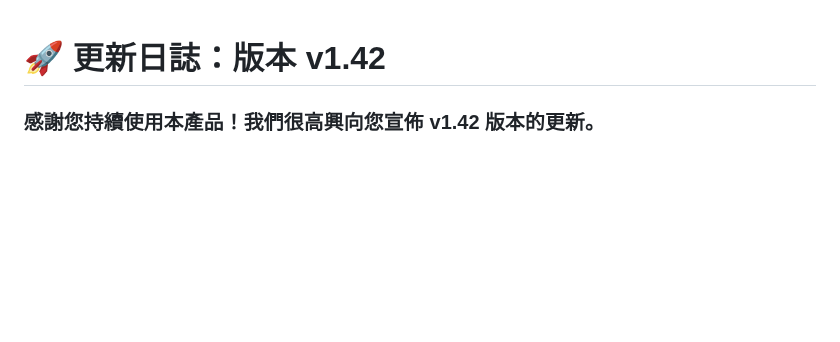
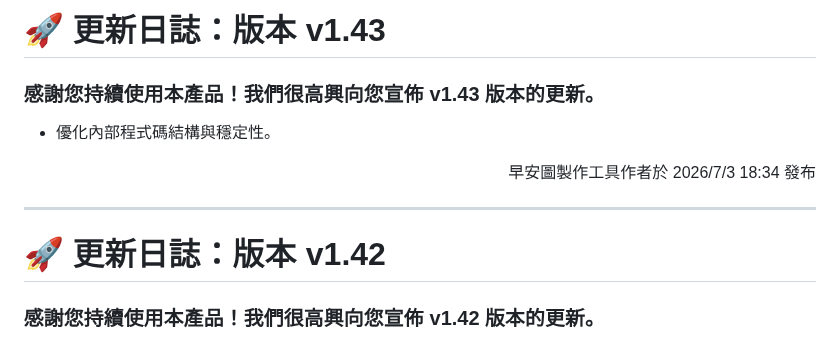
Before and after one commit to jadk01216-gif/goodmoring-v2, a Markdown page: changelog.md, the part around the change. Rendered like a GitHub page; blank space fills up the shorter version.

Commit message:
chore: 更新版本 v1.43 [skip ci]

```diff
--- a/changelog.md
+++ b/changelog.md
@@ -1,3 +1,15 @@
+# 🚀 更新日誌：版本 v1.43
+
+### 感謝您持續使用本產品！我們很高興向您宣佈 v1.43 版本的更新。
+
+* 優化內部程式碼結構與穩定性。
+
+<div align="right">
+    早安圖製作工具作者於 2026/7/3 18:34 發布
+</div>
+
+---
+
 # 🚀 更新日誌：版本 v1.42
 
 ### 感謝您持續使用本產品！我們很高興向您宣佈 v1.42 版本的更新。
```
Also changed, not shown: README.md (+1 -1 lines).
